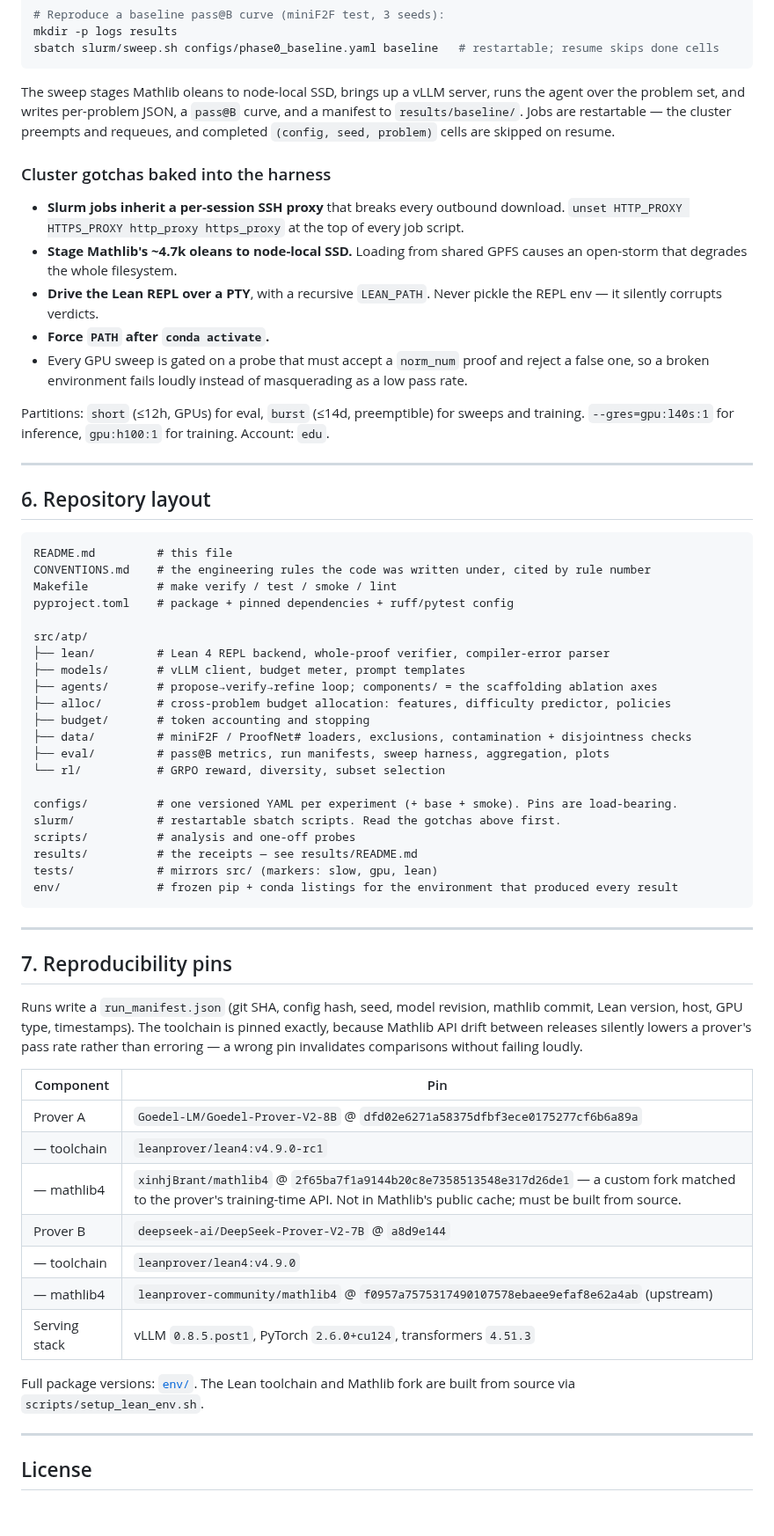
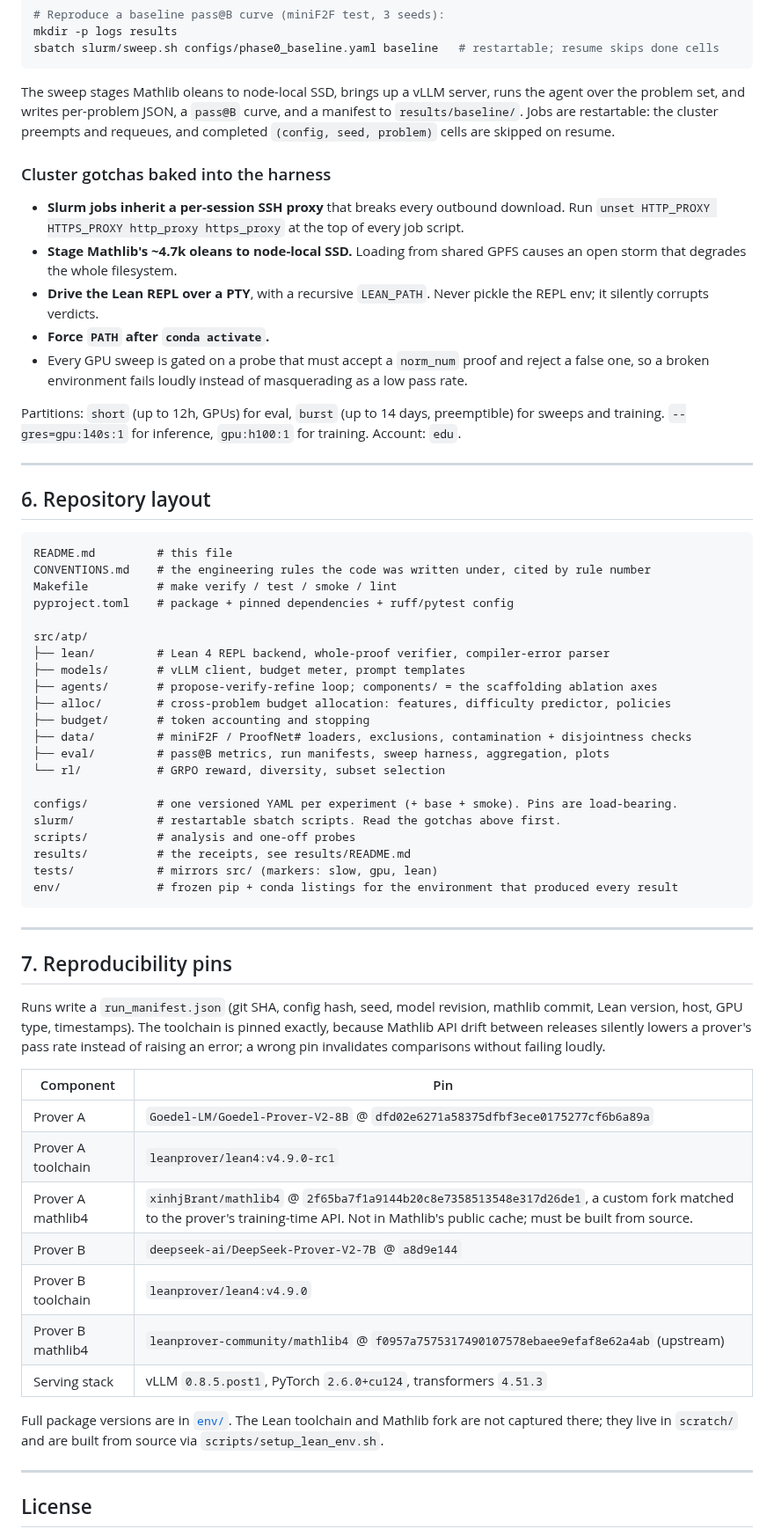
Before and after one commit to zacharyzusin/atp-budget-study, a Markdown page: README.md, the part around one of its changes. Shown at 88% size. GitHub-like rendering; blank space fills up the shorter version.

````diff
--- a/README.md
+++ b/README.md
@@ -171,23 +177,23 @@ sbatch slurm/sweep.sh configs/phase0_baseline.yaml baseline   # restartable; res
 
 The sweep stages Mathlib oleans to node-local SSD, brings up a vLLM server, runs the agent over the
 problem set, and writes per-problem JSON, a `pass@B` curve, and a manifest to `results/baseline/`.
-Jobs are restartable — the cluster preempts and requeues, and completed `(config, seed, problem)`
-cells are skipped on resume.
+Jobs are restartable: the cluster preempts and requeues, and completed `(config, seed, problem)` cells
+are skipped on resume.
 
 ### Cluster gotchas baked into the harness
 
-- **Slurm jobs inherit a per-session SSH proxy** that breaks every outbound download. `unset
+- **Slurm jobs inherit a per-session SSH proxy** that breaks every outbound download. Run `unset
   HTTP_PROXY HTTPS_PROXY http_proxy https_proxy` at the top of every job script.
-- **Stage Mathlib's ~4.7k oleans to node-local SSD.** Loading from shared GPFS causes an open-storm
+- **Stage Mathlib's ~4.7k oleans to node-local SSD.** Loading from shared GPFS causes an open storm
   that degrades the whole filesystem.
-- **Drive the Lean REPL over a PTY**, with a recursive `LEAN_PATH`. Never pickle the REPL env — it
+- **Drive the Lean REPL over a PTY**, with a recursive `LEAN_PATH`. Never pickle the REPL env; it
   silently corrupts verdicts.
 - **Force `PATH` after `conda activate`.**
 - Every GPU sweep is gated on a probe that must accept a `norm_num` proof and reject a false one, so a
   broken environment fails loudly instead of masquerading as a low pass rate.
 
-Partitions: `short` (≤12h, GPUs) for eval, `burst` (≤14d, preemptible) for sweeps and training.
-`--gres=gpu:l40s:1` for inference, `gpu:h100:1` for training. Account: `edu`.
+Partitions: `short` (up to 12h, GPUs) for eval, `burst` (up to 14 days, preemptible) for sweeps and
+training. `--gres=gpu:l40s:1` for inference, `gpu:h100:1` for training. Account: `edu`.
 
 ---
 
@@ -202,7 +208,7 @@ pyproject.toml    # package + pinned dependencies + ruff/pytest config
 src/atp/
 ├── lean/         # Lean 4 REPL backend, whole-proof verifier, compiler-error parser
 ├── models/       # vLLM client, budget meter, prompt templates
-├── agents/       # propose→verify→refine loop; components/ = the scaffolding ablation axes
+├── agents/       # propose-verify-refine loop; components/ = the scaffolding ablation axes
 ├── alloc/        # cross-problem budget allocation: features, difficulty predictor, policies
 ├── budget/       # token accounting and stopping
 ├── data/         # miniF2F / ProofNet# loaders, exclusions, contamination + disjointness checks
@@ -212,7 +218,7 @@ src/atp/
 configs/          # one versioned YAML per experiment (+ base + smoke). Pins are load-bearing.
 slurm/            # restartable sbatch scripts. Read the gotchas above first.
 scripts/          # analysis and one-off probes
-results/          # the receipts — see results/README.md
+results/          # the receipts, see results/README.md
 tests/            # mirrors src/ (markers: slow, gpu, lean)
 env/              # frozen pip + conda listings for the environment that produced every result
 ```
@@ -223,21 +229,21 @@ env/              # frozen pip + conda listings for the environment that produce
 
 Runs write a `run_manifest.json` (git SHA, config hash, seed, model revision, mathlib commit, Lean
 version, host, GPU type, timestamps). The toolchain is pinned exactly, because Mathlib API drift
-between releases silently lowers a prover's pass rate rather than erroring — a wrong pin invalidates
-comparisons without failing loudly.
+between releases silently lowers a prover's pass rate instead of raising an error; a wrong pin
+invalidates comparisons without failing loudly.
 
 | Component | Pin |
 |---|---|
 | Prover A | `Goedel-LM/Goedel-Prover-V2-8B` @ `dfd02e6271a58375dfbf3ece0175277cf6b6a89a` |
-| — toolchain | `leanprover/lean4:v4.9.0-rc1` |
-| — mathlib4 | `xinhjBrant/mathlib4` @ `2f65ba7f1a9144b20c8e7358513548e317d26de1` — a custom fork matched to the prover's training-time API. Not in Mathlib's public cache; must be built from source. |
+| Prover A toolchain | `leanprover/lean4:v4.9.0-rc1` |
+| Prover A mathlib4 | `xinhjBrant/mathlib4` @ `2f65ba7f1a9144b20c8e7358513548e317d26de1`, a custom fork matched to the prover's training-time API. Not in Mathlib's public cache; must be built from source. |
 | Prover B | `deepseek-ai/DeepSeek-Prover-V2-7B` @ `a8d9e144` |
-| — toolchain | `leanprover/lean4:v4.9.0` |
-| — mathlib4 | `leanprover-community/mathlib4` @ `f0957a7575317490107578ebaee9efaf8e62a4ab` (upstream) |
+| Prover B toolchain | `leanprover/lean4:v4.9.0` |
+| Prover B mathlib4 | `leanprover-community/mathlib4` @ `f0957a7575317490107578ebaee9efaf8e62a4ab` (upstream) |
 | Serving stack | vLLM `0.8.5.post1`, PyTorch `2.6.0+cu124`, transformers `4.51.3` |
 
-Full package versions: [`env/`](env/). The Lean toolchain and Mathlib fork are built from source via
-`scripts/setup_lean_env.sh`.
+Full package versions are in [`env/`](env/). The Lean toolchain and Mathlib fork are not captured
+there; they live in `scratch/` and are built from source via `scripts/setup_lean_env.sh`.
 
 ---
 
````
Also changed, not shown: other parts of README.md (+94 -88 lines).
